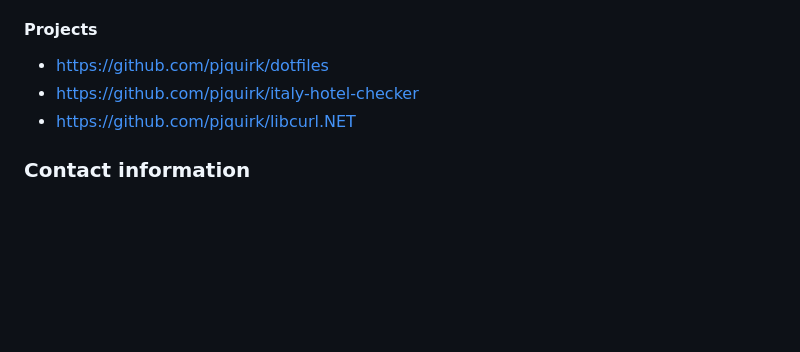
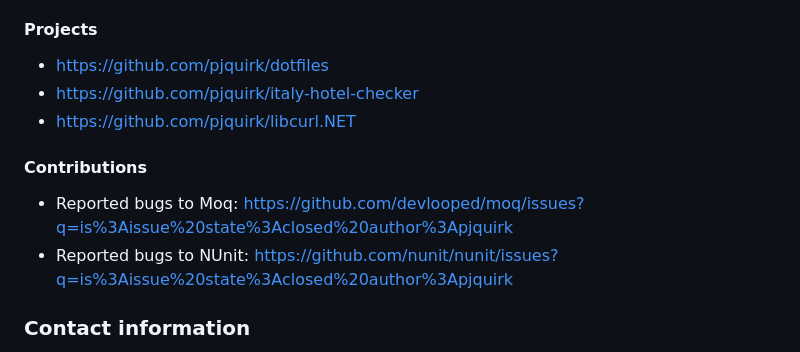
Before and after one commit to pjquirk/pjquirk.github.io, a Markdown page: README.md, the part around the change. GitHub-like rendering; blank space fills up the shorter version.

Commit message:
Add Contributions section to README
Added a Contributions section with links to reported bugs.

```diff
--- a/README.md
+++ b/README.md
@@ -81,6 +81,11 @@ official timing and scoring for ESPN’s X Games.
 - https://github.com/pjquirk/italy-hotel-checker
 - https://github.com/pjquirk/libcurl.NET
 
+#### Contributions
+
+- Reported bugs to Moq: https://github.com/devlooped/moq/issues?q=is%3Aissue%20state%3Aclosed%20author%3Apjquirk
+- Reported bugs to NUnit: https://github.com/nunit/nunit/issues?q=is%3Aissue%20state%3Aclosed%20author%3Apjquirk
+
 ### Contact information
 
 - GitHub: https://github.com/pjquirk
```
